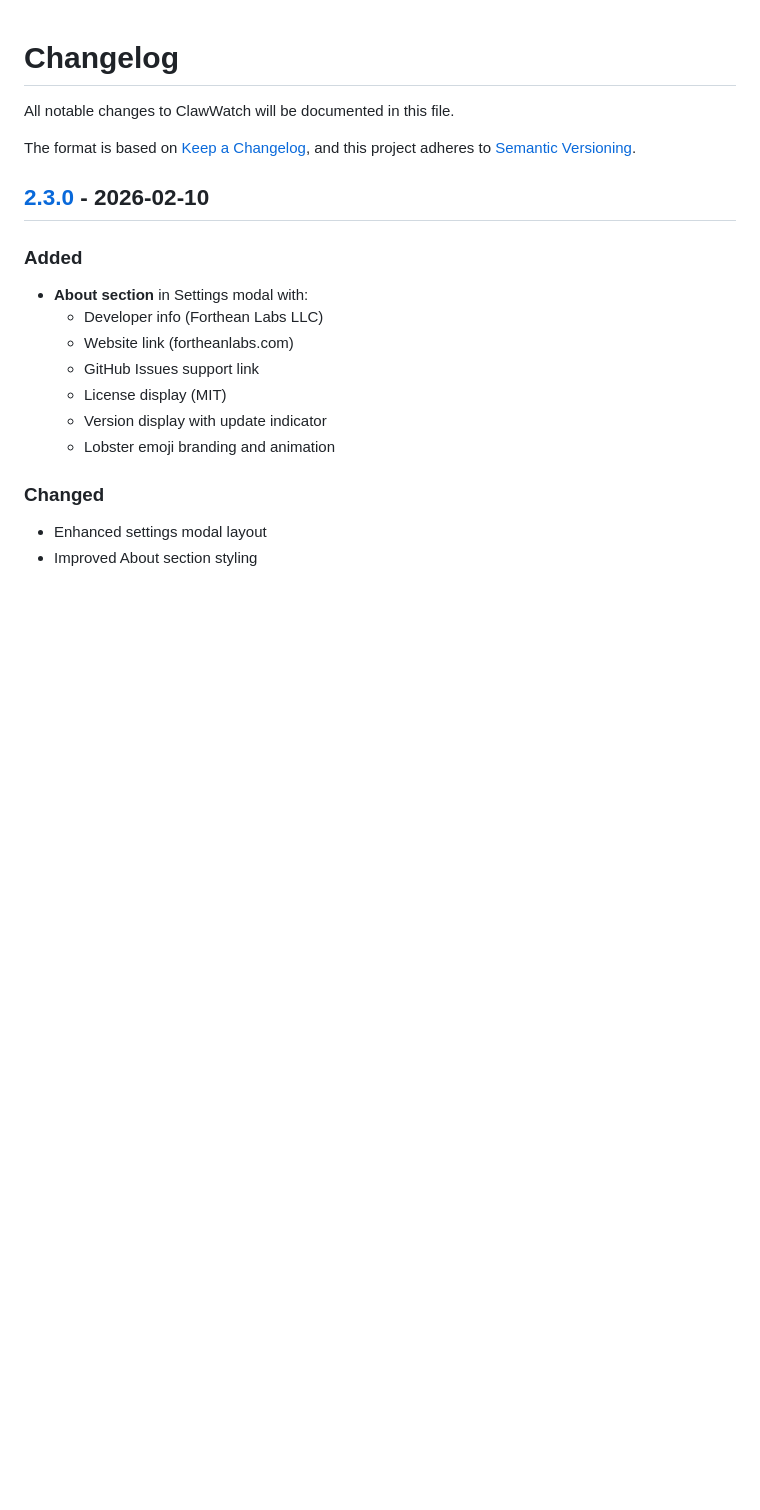
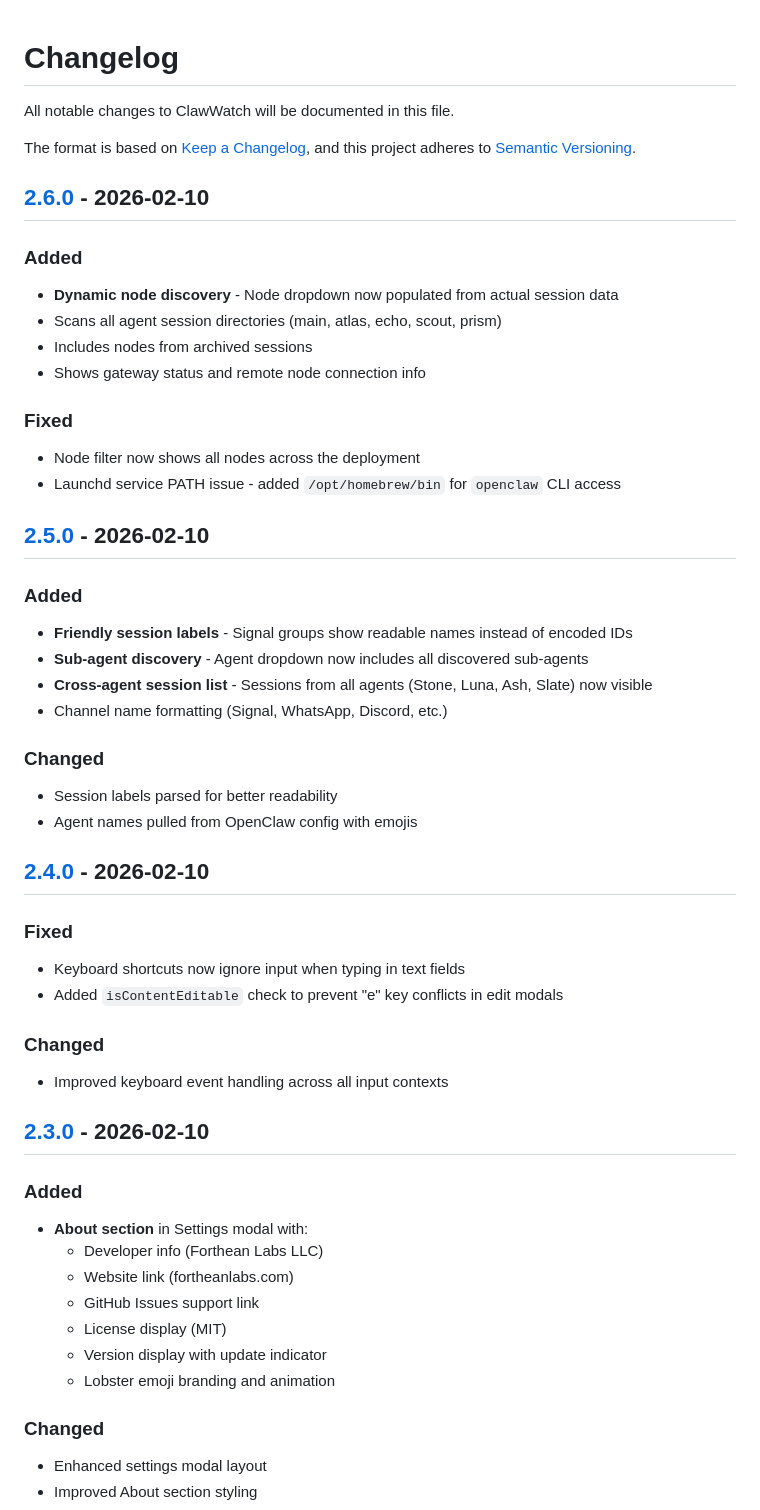
Before and after one commit to fortheandev/clawwatch, a Markdown page: CHANGELOG.md, the part around one of its changes. Drawn GitHub-style; blank space fills up the shorter version.

Commit message:
docs: Update changelog through v2.6.0

```diff
--- a/CHANGELOG.md
+++ b/CHANGELOG.md
@@ -4,6 +4,39 @@ All notable changes to ClawWatch will be documented in this file.
 
 The format is based on [Keep a Changelog](https://keepachangelog.com/en/1.1.0/),
 and this project adheres to [Semantic Versioning](https://semver.org/spec/v2.0.0.html).
+
+## [2.6.0] - 2026-02-10
+
+### Added
+- **Dynamic node discovery** - Node dropdown now populated from actual session data
+- Scans all agent session directories (main, atlas, echo, scout, prism)
+- Includes nodes from archived sessions
+- Shows gateway status and remote node connection info
+
+### Fixed
+- Node filter now shows all nodes across the deployment
+- Launchd service PATH issue - added `/opt/homebrew/bin` for `openclaw` CLI access
+
+## [2.5.0] - 2026-02-10
+
+### Added
+- **Friendly session labels** - Signal groups show readable names instead of encoded IDs
+- **Sub-agent discovery** - Agent dropdown now includes all discovered sub-agents
+- **Cross-agent session list** - Sessions from all agents (Stone, Luna, Ash, Slate) now visible
+- Channel name formatting (Signal, WhatsApp, Discord, etc.)
+
+### Changed
+- Session labels parsed for better readability
+- Agent names pulled from OpenClaw config with emojis
+
+## [2.4.0] - 2026-02-10
+
+### Fixed
+- Keyboard shortcuts now ignore input when typing in text fields
+- Added `isContentEditable` check to prevent "e" key conflicts in edit modals
+
+### Changed
+- Improved keyboard event handling across all input contexts
 
 ## [2.3.0] - 2026-02-10
 
```
Also changed, not shown: other parts of CHANGELOG.md (+10 -7 lines).
